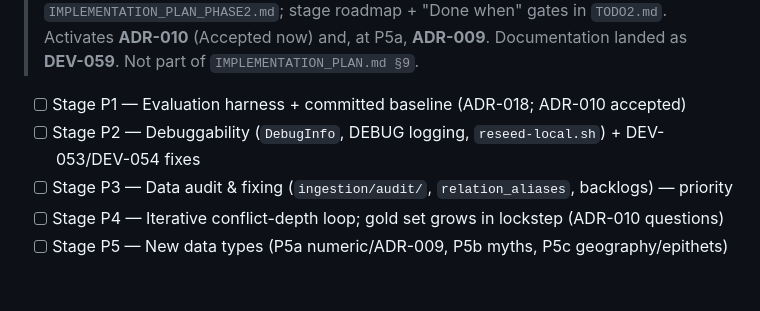
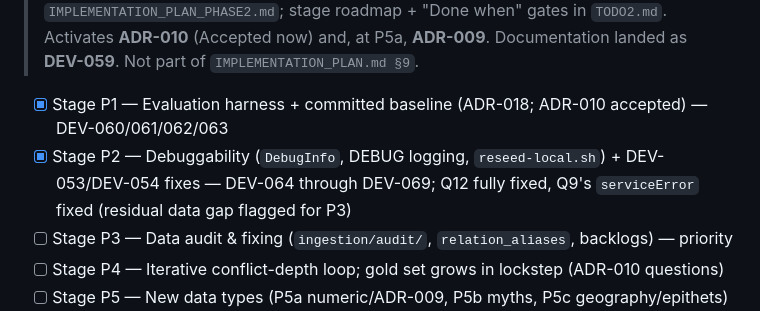
Before and after one commit to znichka/blame-zeus, a Markdown page: docs/TODO.md, the part around the change. Rendered like a GitHub page; blank space fills up the shorter version.

```diff
--- a/docs/TODO.md
+++ b/docs/TODO.md
@@ -385,8 +385,10 @@ regressions.
 > stage roadmap + "Done when" gates in `TODO2.md`. Activates **ADR-010** (Accepted now) and, at P5a,
 > **ADR-009**. Documentation landed as **DEV-059**. Not part of `IMPLEMENTATION_PLAN.md §9`.
 
-- [ ] Stage P1 — Evaluation harness + committed baseline (ADR-018; ADR-010 accepted)
-- [ ] Stage P2 — Debuggability (`DebugInfo`, DEBUG logging, `reseed-local.sh`) + DEV-053/DEV-054 fixes
+- [x] Stage P1 — Evaluation harness + committed baseline (ADR-018; ADR-010 accepted) — DEV-060/061/062/063
+- [x] Stage P2 — Debuggability (`DebugInfo`, DEBUG logging, `reseed-local.sh`) + DEV-053/DEV-054 fixes —
+      DEV-064 through DEV-069; Q12 fully fixed, Q9's `serviceError` fixed (residual data gap flagged
+      for P3)
 - [ ] Stage P3 — Data audit & fixing (`ingestion/audit/`, `relation_aliases`, backlogs) — priority
 - [ ] Stage P4 — Iterative conflict-depth loop; gold set grows in lockstep (ADR-010 questions)
 - [ ] Stage P5 — New data types (P5a numeric/ADR-009, P5b myths, P5c geography/epithets) + gap
```
Also changed, not shown: docs/TODO-phase2-stage-p2.md (+29 -23 lines), docs/TODO2.md (+6 -4 lines).
